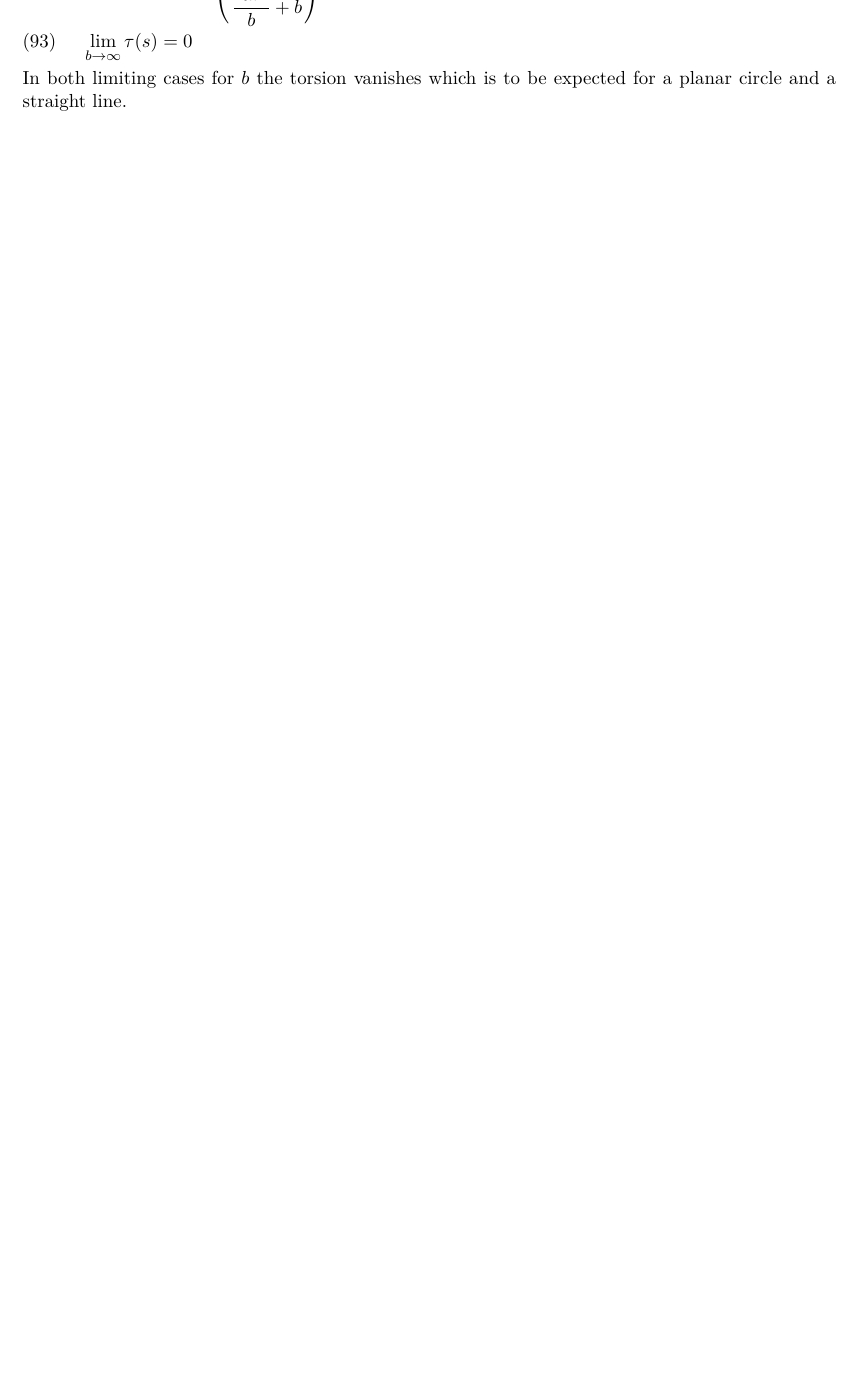
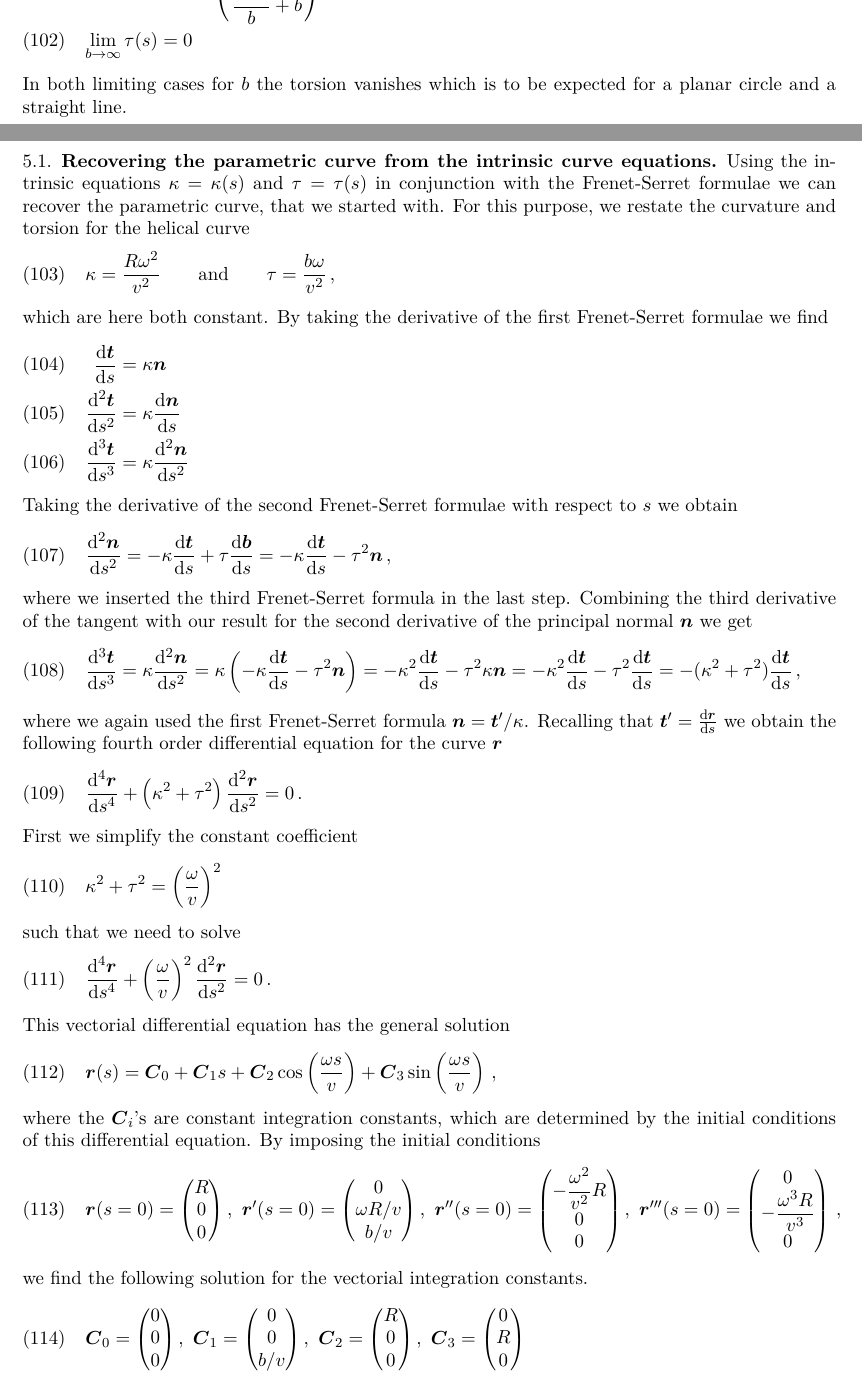
Before and after one commit to khx0/differential-geometry-notes, a LaTeX paper (main.tex): part of page 10 of 10 before the commit and two parts of pages 10 and 11 of 12 after it, the two joined at a grey line, cut so that both start at the same text, the shorter picture padded with empty space. Compiled offline with pdfLaTeX.

Commit message:
finalized frenet section

```diff
--- a/main.tex
+++ b/main.tex
@@ -67,6 +67,7 @@
 \newcommand{\dd}[2]{\frac{\df#1}{\df#2}}
 \newcommand{\ddd}[2]{\frac{\df^2#1}{\df#2^2}}
 \newcommand{\dddd}[2]{\frac{\df^3#1}{\df#2^3}}
+\newcommand{\ddddd}[2]{\frac{\df^4#1}{\df#2^4}}
 
 \def\vr{\boldsymbol{r}\xspace}
 \def\vrd{\dot{\vr}\xspace}
@@ -684,3 +744,89 @@ Both $\vn$ and $\vb$ are unit vectors as required. Now we can eventually compute
 \end{align}
 In both limiting cases for $b$ the torsion vanishes which is to be expected for a planar circle and a straight line.
 
+\subsection{Recovering the parametric curve from the intrinsic curve equations}
+Using the intrinsic equations $\kappa = \kappa(s)$ and $\tau = \tau(s)$ in conjunction with the Frenet-Serret formulae we can recover the parametric curve, that we started with. For this purpose, we restate the curvature and torsion for the helical curve
+\begin{align}
+\kappa = \dfrac{R\omega^2}{v^2} \qquad \text{and} \qquad \tau = \dfrac{b\omega}{v^2} \, ,
+\end{align}
+which are here both constant.
+By taking the derivative of the first Frenet-Serret formulae we find
+\begin{align}
+\dd{\vt}{s} &= \kappa \vn \\
+\ddd{\vt}{s} &= \kappa \dd{\vn}{s} \\
+\dddd{\vt}{s} &= \kappa \ddd{\vn}{s}
+\end{align}
+Taking the derivative of the second Frenet-Serret formulae with respect to $s$ we obtain
+\begin{align}
+\ddd{\vn}{s} = -\kappa \dd{\vt}{s} + \tau\dd{\vb}{s} = -\kappa \dd{\vt}{s} - \tau^2 \vn \, ,
+\end{align}
+where we inserted the third Frenet-Serret formula in the last step.
+Combining the third derivative of the tangent with our result for the second derivative of the principal normal $\vn$ we get
+\begin{align}
+\dddd{\vt}{s} &= \kappa \ddd{\vn}{s} = \kappa \left(
+-\kappa \dd{\vt}{s} - \tau^2 \vn
+\right) = -\kappa^2 \dd{\vt}{s} - \tau^2 \kappa \vn
+= -\kappa^2 \dd{\vt}{s} - \tau^2 \dd{\vt}{s} = -(\kappa^2 + \tau^2) \dd{\vt}{s} \, ,
+\end{align}
+where we again used the first Frenet-Serret formula $\vn = \vt'/\kappa$.
+Recalling that $\vt' = \dd{\vr}{s}$ we obtain the following fourth order differential equation for the curve $\vr$
+\begin{align}
+\ddddd{\vr}{s} + \left(\kappa^2 + \tau^2\right) \ddd{\vr}{s} = 0 \, .
+\end{align}
+First we simplify the constant coefficient
+\begin{align}
+\kappa ^2 + \tau^2 = \left(\dfrac{\omega}{v}\right)^2
+\end{align}
+such that we need to solve
+\begin{align}
+\ddddd{\vr}{s} +  \left(\dfrac{\omega}{v}\right)^2\ddd{\vr}{s} = 0 \, .
+\end{align}
+This vectorial differential equation has the general solution
+\begin{align}
+\vr(s) = \boldsymbol{C}_0 + \boldsymbol{C}_1 s
++ \boldsymbol{C}_2 \cos\left(\dfrac{\omega s}{v}\right)
++ \boldsymbol{C}_3 \sin\left(\dfrac{\omega s}{v}\right) \, ,
+\end{align}
+where the $\boldsymbol{C}_i$'s are constant integration constants, which are determined by the initial conditions of this differential equation.
+By imposing the initial conditions
+\begin{align}
+\vr(s=0) =
+\begin{pmatrix}R \\ 0 \\ 0
+\end{pmatrix}, \,\,
+\vr'(s=0) =
+\begin{pmatrix}0 \\ \omega R/v \\ b/v
+\end{pmatrix}, \,\,
+\vr''(s=0) =
+\begin{pmatrix}
+-\dfrac{\omega^2}{v^2} R \\ 0 \\ 0
+\end{pmatrix}, \,\,
+\vr'''(s=0) =
+\begin{pmatrix}
+0 \\ -\dfrac{\omega^3 R}{v^3} \\ 0
+\end{pmatrix} \, ,
+\end{align}
+we find the following solution for the vectorial integration constants.
+\begin{align}
+\boldsymbol{C}_0 =
+\begin{pmatrix}0 \\ 0 \\ 0
+\end{pmatrix}, \,\,
+\boldsymbol{C}_1 =
+\begin{pmatrix}0 \\ 0 \\ b/v
+\end{pmatrix}, \,\,
+\boldsymbol{C}_2 =
+\begin{pmatrix}
+R \\ 0 \\ 0
+\end{pmatrix}, \,\,
+\boldsymbol{C}_3 =
+\begin{pmatrix}
+0 \\ R \\ 0
+\end{pmatrix}
+\end{align}
+Reinserting these integration constant we obtain the parametric solution
+\begin{align}
+\vr(s) = \begin{pmatrix}
+R\cos\left(\dfrac{\omega s}{v}\right) \\
+R\sin\left(\dfrac{\omega s}{v}\right) \\
+\dfrac{bs}{v}
+\end{pmatrix}
+\end{align}
```
Also changed, not shown: main.tex (73 more changed lines).
